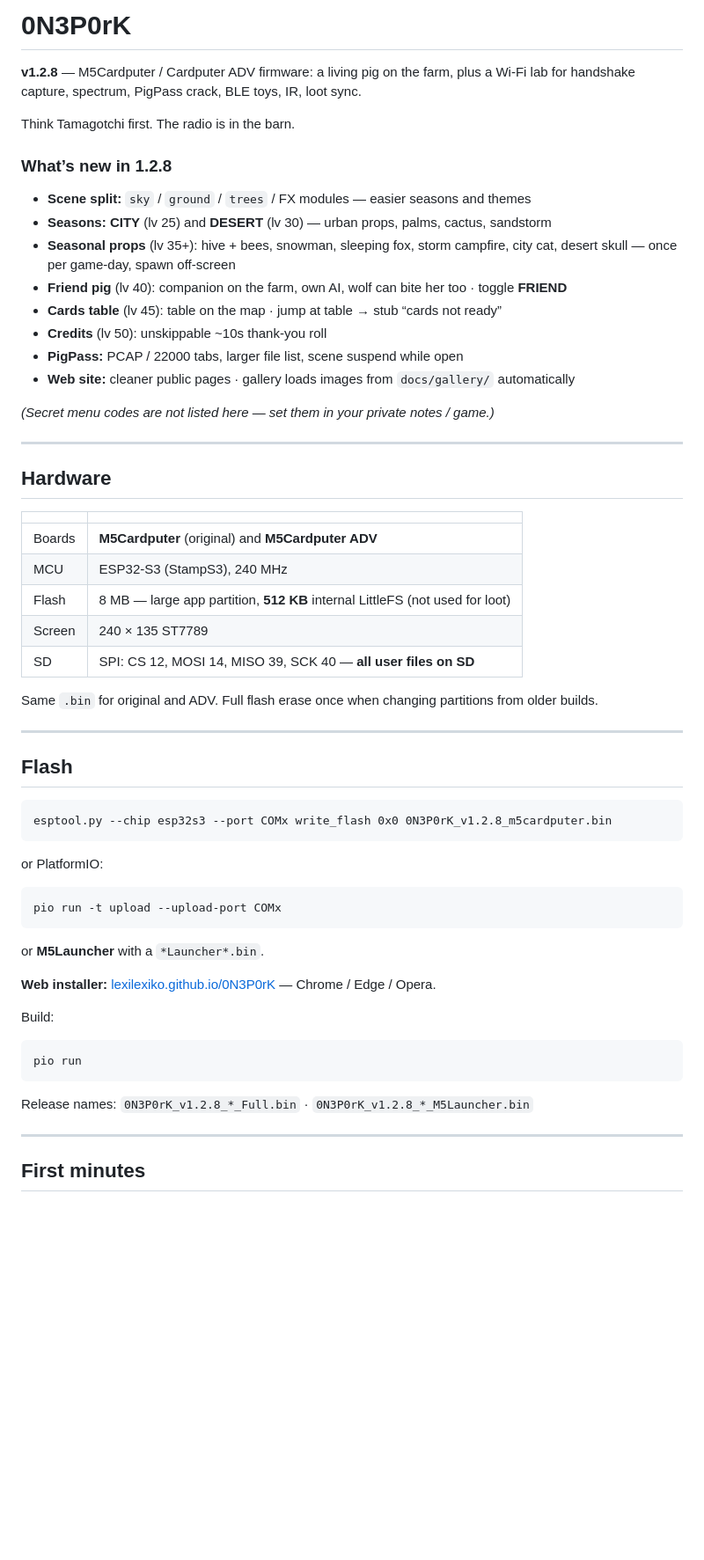
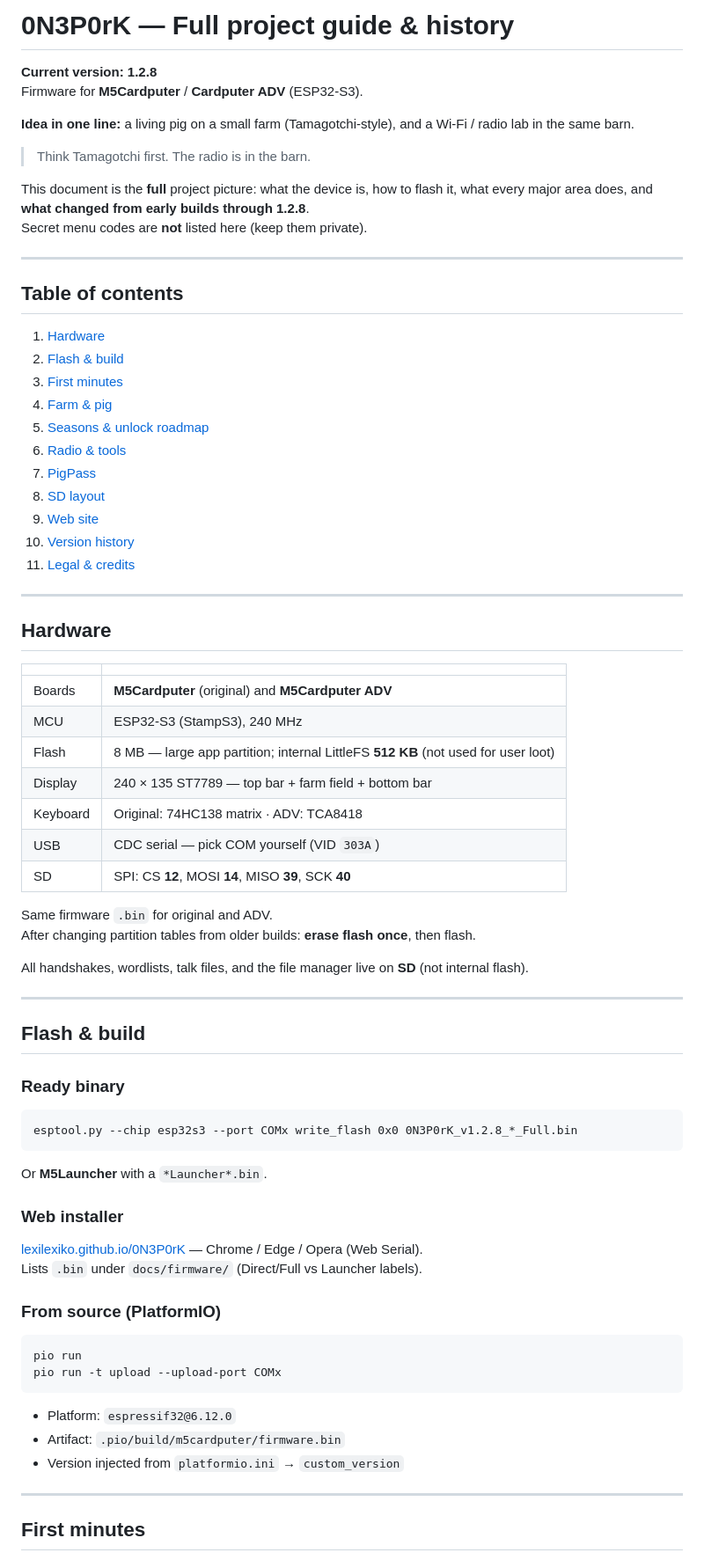
Before and after one commit to fr3kchy/0N3P0rK, a Markdown page: README.md, the part around one of its changes. Shown at 88% size. Drawn GitHub-style; blank space fills up the shorter version.

````diff
--- a/README.md
+++ b/README.md
@@ -1,20 +1,30 @@
-# 0N3P0rK
+# 0N3P0rK — Full project guide & history
 
-**v1.2.8** — M5Cardputer / Cardputer ADV firmware: a living pig on the farm, plus a Wi‑Fi lab for handshake capture, spectrum, PigPass crack, BLE toys, IR, loot sync.
+**Current version: 1.2.8**
+Firmware for **M5Cardputer** / **Cardputer ADV** (ESP32-S3).
 
-Think Tamagotchi first. The radio is in the barn.
+**Idea in one line:** a living pig on a small farm (Tamagotchi-style), and a Wi‑Fi / radio lab in the same barn.
 
-### What’s new in 1.2.8
-- **Scene split:** `sky` / `ground` / `trees` / FX modules — easier seasons and themes
-- **Seasons:** **CITY** (lv 25) and **DESERT** (lv 30) — urban props, palms, cactus, sandstorm
-- **Seasonal props** (lv 35+): hive + bees, snowman, sleeping fox, storm campfire, city cat, desert skull — once per game-day, spawn off-screen
-- **Friend pig** (lv 40): companion on the farm, own AI, wolf can bite her too · toggle **FRIEND**
-- **Cards table** (lv 45): table on the map · jump at table → stub “cards not ready”
-- **Credits** (lv 50): unskippable ~10s thank-you roll
-- **PigPass:** PCAP / 22000 tabs, larger file list, scene suspend while open
-- **Web site:** cleaner public pages · gallery loads images from `docs/gallery/` automatically
+> Think Tamagotchi first. The radio is in the barn.
 
-*(Secret menu codes are not listed here — set them in your private notes / game.)*
+This document is the **full** project picture: what the device is, how to flash it, what every major area does, and **what changed from early builds through 1.2.8**.
+Secret menu codes are **not** listed here (keep them private).
+
+---
+
+## Table of contents
+
+1. [Hardware](#hardware)
+2. [Flash & build](#flash--build)
+3. [First minutes](#first-minutes)
+4. [Farm & pig](#farm--pig)
+5. [Seasons & unlock roadmap](#seasons--unlock-roadmap)
+6. [Radio & tools](#radio--tools)
+7. [PigPass](#pigpass)
+8. [SD layout](#sd-layout)
+9. [Web site](#web-site)
+10. [Version history](#version-history)
+11. [Legal & credits](#legal--credits)
 
 ---
 
@@ -24,37 +34,44 @@ Think Tamagotchi first. The radio is in the barn.
 | --- | --- |
 | Boards | **M5Cardputer** (original) and **M5Cardputer ADV** |
 | MCU | ESP32-S3 (StampS3), 240 MHz |
-| Flash | 8 MB — large app partition, **512 KB** internal LittleFS (not used for loot) |
-| Screen | 240 × 135 ST7789 |
-| SD | SPI: CS 12, MOSI 14, MISO 39, SCK 40 — **all user files on SD** |
+| Flash | 8 MB — large app partition; internal LittleFS **512 KB** (not used for user loot) |
+| Display | 240 × 135 ST7789 — top bar + farm field + bottom bar |
+| Keyboard | Original: 74HC138 matrix · ADV: TCA8418 |
+| USB | CDC serial — pick COM yourself (VID `303A`) |
+| SD | SPI: CS **12**, MOSI **14**, MISO **39**, SCK **40** |
 
-Same `.bin` for original and ADV. Full flash erase once when changing partitions from older builds.
+Same firmware `.bin` for original and ADV.
+After changing partition tables from older builds: **erase flash once**, then flash.
+
+All handshakes, wordlists, talk files, and the file manager live on **SD** (not internal flash).
 
 ---
 
-## Flash
+## Flash & build
+
+### Ready binary
 
 ```text
-esptool.py --chip esp32s3 --port COMx write_flash 0x0 0N3P0rK_v1.2.8_m5cardputer.bin
+esptool.py --chip esp32s3 --port COMx write_flash 0x0 0N3P0rK_v1.2.8_*_Full.bin
 ```
 
-or PlatformIO:
+Or **M5Launcher** with a `*Launcher*.bin`.
+
+### Web installer
+
+[lexilexiko.github.io/0N3P0rK](https://lexilexiko.github.io/0N3P0rK/) — Chrome / Edge / Opera (Web Serial).
+Lists `.bin` under `docs/firmware/` (Direct/Full vs Launcher labels).
+
+### From source (PlatformIO)
 
 ```text
+pio run
 pio run -t upload --upload-port COMx
 ```
 
-or **M5Launcher** with a `*Launcher*.bin`.
-
-**Web installer:** [lexilexiko.github.io/0N3P0rK](https://lexilexiko.github.io/0N3P0rK/) — Chrome / Edge / Opera.
-
-Build:
-
-```text
-pio run
-```
-
-Release names: `0N3P0rK_v1.2.8_*_Full.bin` · `0N3P0rK_v1.2.8_*_M5Launcher.bin`
+- Platform: `espressif32@6.12.0`
+- Artifact: `.pio/build/m5cardputer/firmware.bin`
+- Version injected from `platformio.ini` → `custom_version`
 
 ---
 
````
Also changed, not shown: other parts of README.md (+180 -30 lines).
